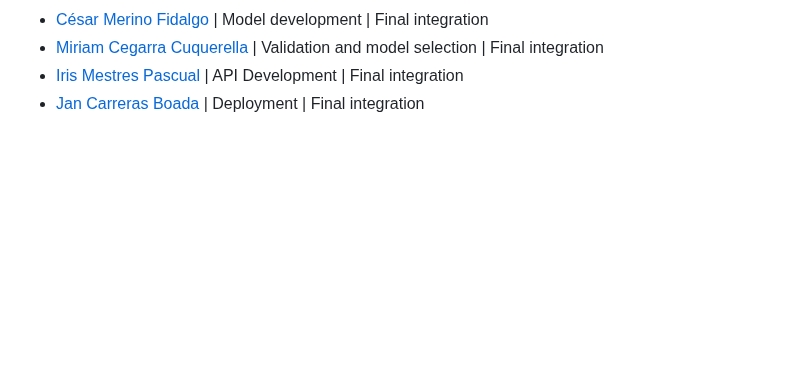
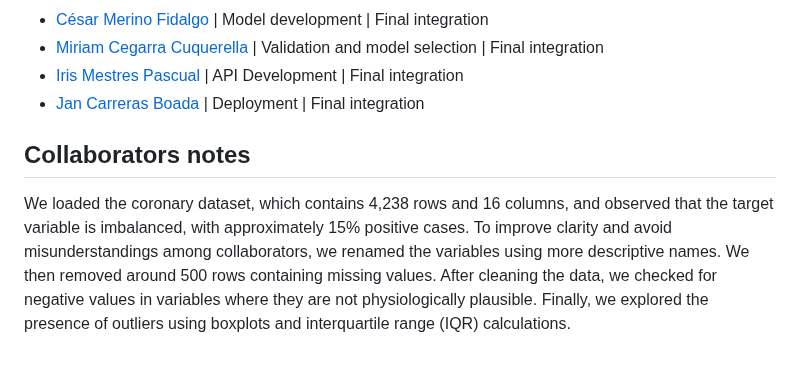
Before and after one commit to deliaBlue/coronary_disease_SP, a Markdown page: README.md, the part around the change. Drawn GitHub-style; blank space fills up the shorter version.

```diff
--- a/README.md
+++ b/README.md
@@ -163,3 +163,6 @@ end-to-end predictive system.
 [miguel]: <miguel.gonzalez@estudiants.urv.cat>
 [miriam]: <miriam.cegarra@estudiants.urv.cat>
 [pol]: <pol.jardi@estudiants.urv.cat>
+
+## Collaborators notes
+We loaded the coronary dataset, which contains 4,238 rows and 16 columns, and observed that the target variable is imbalanced, with approximately 15% positive cases. To improve clarity and avoid misunderstandings among collaborators, we renamed the variables using more descriptive names. We then removed around 500 rows containing missing values. After cleaning the data, we checked for negative values in variables where they are not physiologically plausible. Finally, we explored the presence of outliers using boxplots and interquartile range (IQR) calculations.
```
